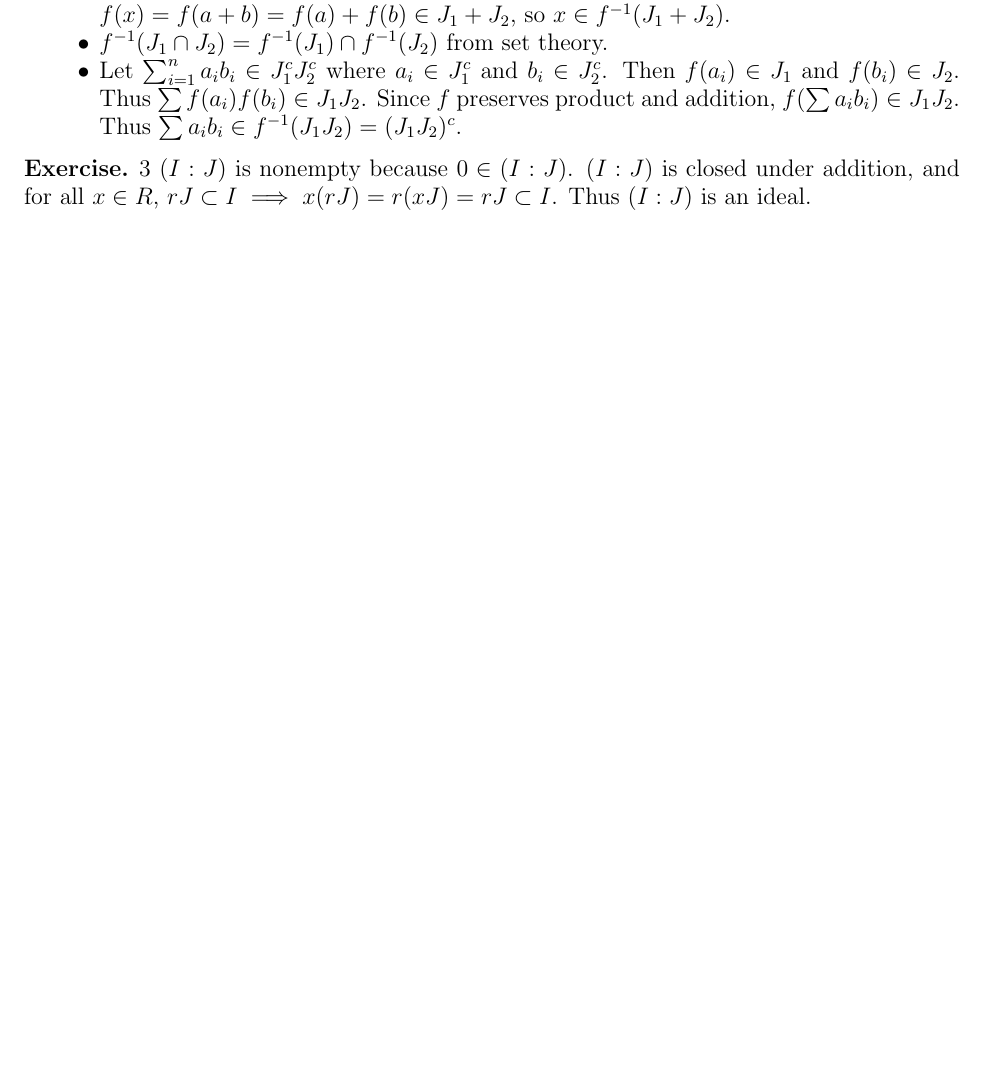
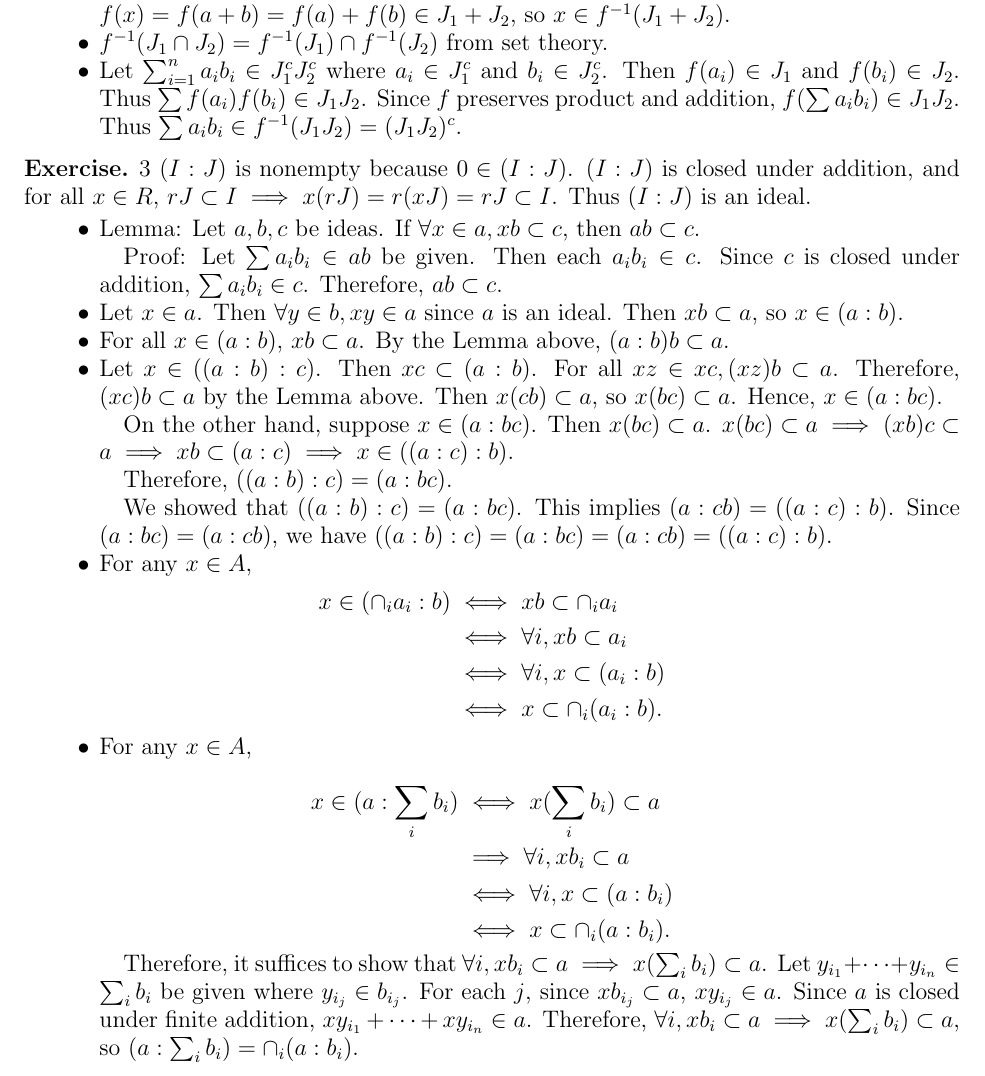
Before and after one commit to hidenori-shinohara/courses, a LaTeX problem sheet (math602/hw1/math602-hw1.tex): part of page 2 of 2, cut so that both start at the same text, the shorter picture padded with empty space. The pictures show the PDF file math602/hw1/math602-hw1.pdf that the author committed with the source.

Commit message:
Finish most of problem 3

```diff
--- a/math602/hw1/math602-hw1.tex
+++ b/math602/hw1/math602-hw1.tex
@@ -139,6 +139,71 @@
   $(I:J)$ is nonempty because $0 \in (I:J)$.
   $(I:J)$ is closed under addition, and for all $x \in R$, $rJ \subset I \implies x(rJ) = r(xJ) = rJ \subset I$.
   Thus $(I:J)$ is an ideal.
+
+  \begin{itemize}
+    \item
+      Lemma:
+      Let $a, b, c$ be ideas.
+      If $\forall x \in a, xb \subset c$, then $ab \subset c$.
+
+      Proof:
+      Let $\sum a_ib_i \in ab$ be given.
+      Then each $a_ib_i \in c$.
+      Since $c$ is closed under addition, $\sum a_ib_i \in c$.
+      Therefore, $ab \subset c$.
+    \item
+      Let $x \in a$.
+      Then $\forall y \in b, xy \in a$ since $a$ is an ideal.
+      Then $xb \subset a$, so $x \in (a:b)$.
+    \item
+      For all $x \in (a:b)$, $xb \subset a$.
+      By the Lemma above, $(a:b)b \subset a$.
+    \item
+      Let $x \in ((a:b):c)$.
+      Then $xc \subset (a:b)$.
+      For all $xz \in xc, (xz)b \subset a$.
+      Therefore, $(xc)b \subset a$ by the Lemma above.
+      Then $x(cb) \subset a$, so $x(bc) \subset a$.
+      Hence, $x \in (a:bc)$.
+
+      On the other hand, suppose $x \in (a:bc)$.
+      Then $x(bc) \subset a$.
+      $x(bc) \subset a \implies (xb)c \subset a \implies xb \subset (a:c) \implies x \in ((a:c):b)$.
+
+      Therefore, $((a:b):c) = (a:bc)$.
+
+      We showed that $((a:b):c) = (a:bc)$.
+      This implies $(a:cb) = ((a:c):b)$.
+      Since $(a:bc) = (a:cb)$, we have $((a:b):c) = (a:bc) = (a:cb) = ((a:c):b)$.
+    \item
+      For any $x \in A$,
+      \begin{align*}
+        x \in (\cap_i a_i:b)
+          &\iff xb \subset \cap_i a_i \\
+          &\iff \forall i, xb \subset a_i \\
+          &\iff \forall i, x \subset (a_i:b) \\
+          &\iff x \subset \cap_i (a_i:b).
+      \end{align*}
+    \item
+      For any $x \in A$,
+
+      $$
+      \begin{align*}
+        x \in (a:\sum_i b_i)
+          &\iff x(\sum_i b_i) \subset a \\
+          &\implies \forall i, xb_i \subset a \\
+          &\iff \forall i, x \subset (a:b_i) \\
+          &\iff x \subset \cap_i(a:b_i).
+      \end{align*}
+      $$
+
+      Therefore, it suffices to show that $\forall i, xb_i \subset a \implies x(\sum_i b_i) \subset a$.
+      Let $y_{i_1} + \cdots + y_{i_n} \in \sum_i b_i$ be given where $y_{i_j} \in b_{i_j}$.
+      For each $j$, since $xb_{i_j} \subset a$, $xy_{i_j} \in a$.
+      Since $a$ is closed under finite addition, $xy_{i_1} + \cdots + xy_{i_n} \in a$.
+      Therefore, $\forall i, xb_i \subset a \implies x(\sum_i b_i) \subset a$, so $(a:\sum_i b_i) = \cap_i(a:b_i)$.
+  \end{itemize}
+
 \end{exer}
 
 
```
Also changed, not shown: math602/hw1/math602-hw1.pdf.
